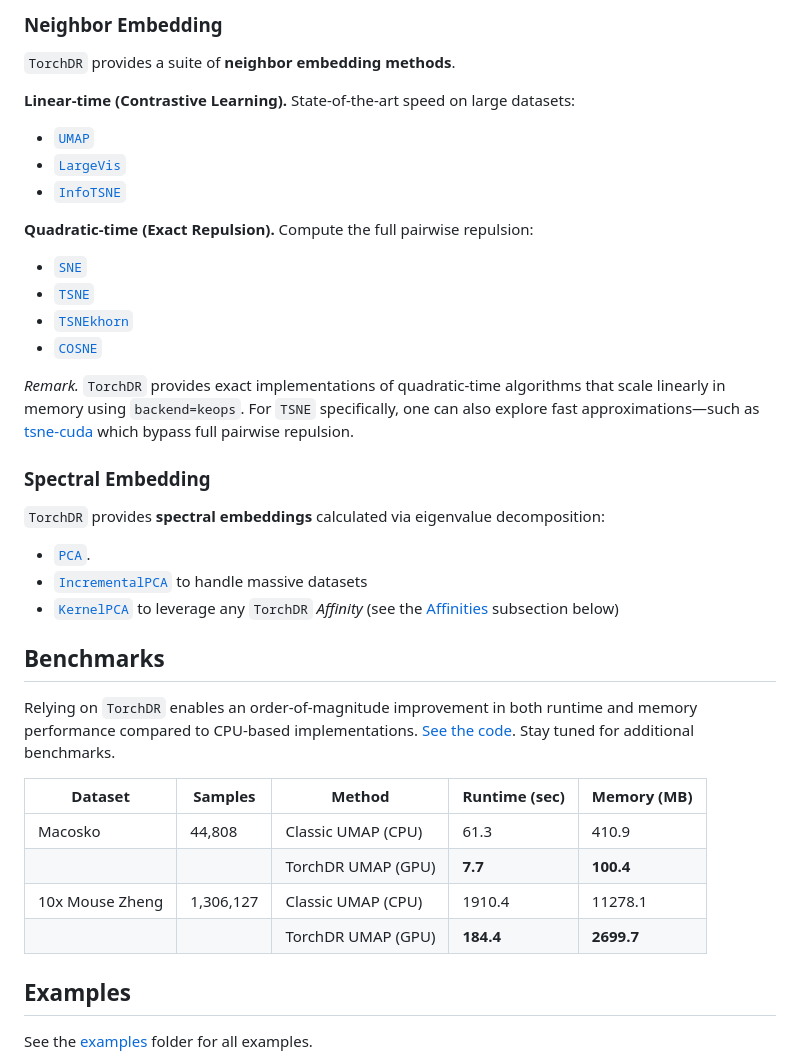
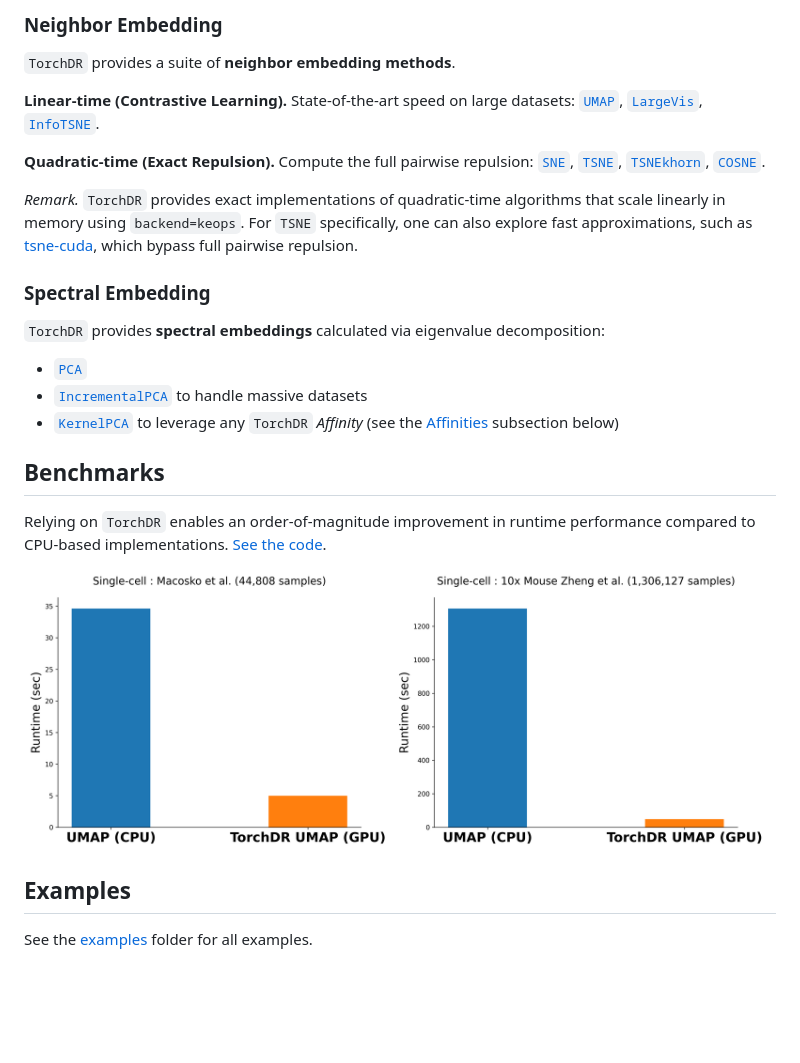
Before and after one commit to TorchDR/TorchDR, a Markdown page: README.md, the part around one of its changes. Drawn GitHub-style; pictures changed too: docs/source/figures/umap_benchmark.png (added); blank space fills up the shorter version.

Commit message:
bench

```diff
--- a/README.md
+++ b/README.md
@@ -55,39 +55,29 @@ z_gpu = UMAP(n_neighbors=30 device="cuda").fit_transform(x_)
 
 `TorchDR` provides a suite of **neighbor embedding methods**.
 
-**Linear-time (Contrastive Learning).** State-of-the-art speed on large datasets:
-- [`UMAP`](https://torchdr.github.io/dev/gen_modules/torchdr.UMAP.html)
-- [`LargeVis`](https://torchdr.github.io/dev/gen_modules/torchdr.LargeVis.html)
-- [`InfoTSNE`](https://torchdr.github.io/dev/gen_modules/torchdr.InfoTSNE.html)
+**Linear-time (Contrastive Learning).** State-of-the-art speed on large datasets: [`UMAP`](https://torchdr.github.io/dev/gen_modules/torchdr.UMAP.html), [`LargeVis`](https://torchdr.github.io/dev/gen_modules/torchdr.LargeVis.html), [`InfoTSNE`](https://torchdr.github.io/dev/gen_modules/torchdr.InfoTSNE.html).
 
-**Quadratic-time (Exact Repulsion).** Compute the full pairwise repulsion:
-- [`SNE`](https://torchdr.github.io/dev/gen_modules/torchdr.SNE.html)
-- [`TSNE`](https://torchdr.github.io/dev/gen_modules/torchdr.TSNE.html)
-- [`TSNEkhorn`](https://torchdr.github.io/dev/gen_modules/torchdr.TSNEkhorn.html)
-- [`COSNE`](https://torchdr.github.io/dev/gen_modules/torchdr.COSNE.html)
+**Quadratic-time (Exact Repulsion).** Compute the full pairwise repulsion: [`SNE`](https://torchdr.github.io/dev/gen_modules/torchdr.SNE.html), [`TSNE`](https://torchdr.github.io/dev/gen_modules/torchdr.TSNE.html), [`TSNEkhorn`](https://torchdr.github.io/dev/gen_modules/torchdr.TSNEkhorn.html), [`COSNE`](https://torchdr.github.io/dev/gen_modules/torchdr.COSNE.html).
 
 *Remark.* `TorchDR` provides exact implementations of quadratic-time algorithms that scale linearly in memory using `backend=keops`.
-For `TSNE` specifically, one can also explore fast approximations—such as [tsne-cuda](https://github.com/CannyLab/tsne-cuda) which bypass full pairwise repulsion.
+For `TSNE` specifically, one can also explore fast approximations, such as [tsne-cuda](https://github.com/CannyLab/tsne-cuda), which bypass full pairwise repulsion.
 
 
 ### Spectral Embedding
 
 `TorchDR` provides **spectral embeddings** calculated via eigenvalue decomposition:
-- [`PCA`](https://torchdr.github.io/dev/gen_modules/torchdr.PCA.html).
+- [`PCA`](https://torchdr.github.io/dev/gen_modules/torchdr.PCA.html)
 - [`IncrementalPCA`](https://torchdr.github.io/dev/gen_modules/torchdr.IncrementalPCA.html) to handle massive datasets
 - [`KernelPCA`](https://torchdr.github.io/dev/gen_modules/torchdr.KernelPCA.html) to leverage any `TorchDR` *Affinity* (see the [Affinities](#affinities) subsection below)
 
 
 ## Benchmarks
 
-Relying on `TorchDR` enables an order-of-magnitude improvement in both runtime and memory performance compared to CPU-based implementations. [See the code](https://github.com/TorchDR/TorchDR/blob/main/benchmarks/benchmark_umap.py). Stay tuned for additional benchmarks.
+Relying on `TorchDR` enables an order-of-magnitude improvement in runtime performance compared to CPU-based implementations. [See the code](https://github.com/TorchDR/TorchDR/blob/main/benchmarks/benchmark_umap.py).
 
-| Dataset         | Samples   | Method            | Runtime (sec) | Memory (MB) |
-|-----------------|-----------|-------------------|---------------|-------------|
-| Macosko         | 44,808    | Classic UMAP (CPU)| 61.3          | 410.9       |
-|                 |           | TorchDR UMAP (GPU)| **7.7**       | **100.4**   |
-| 10x Mouse Zheng | 1,306,127 | Classic UMAP (CPU)| 1910.4        | 11278.1     |
-|                 |           | TorchDR UMAP (GPU)| **184.4**     | **2699.7**  |
+<p align="center">
+  <img src="https://github.com/torchdr/torchdr/raw/main/docs/source/figures/umap_benchmark.png" width="1024" alt="UMAP benchmark on single cell data">
+</p>
 
 
 ## Examples
```
Also changed, not shown: other parts of README.md (+2 -2 lines).
